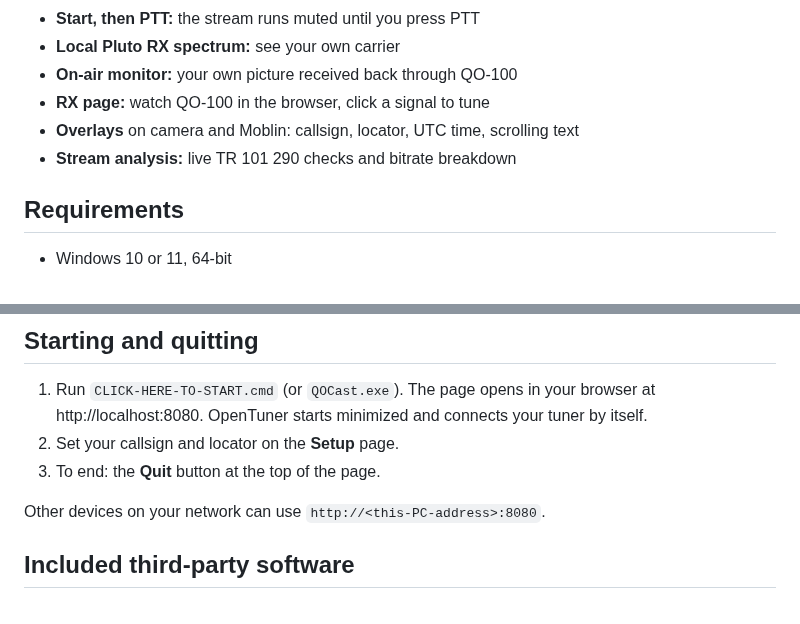
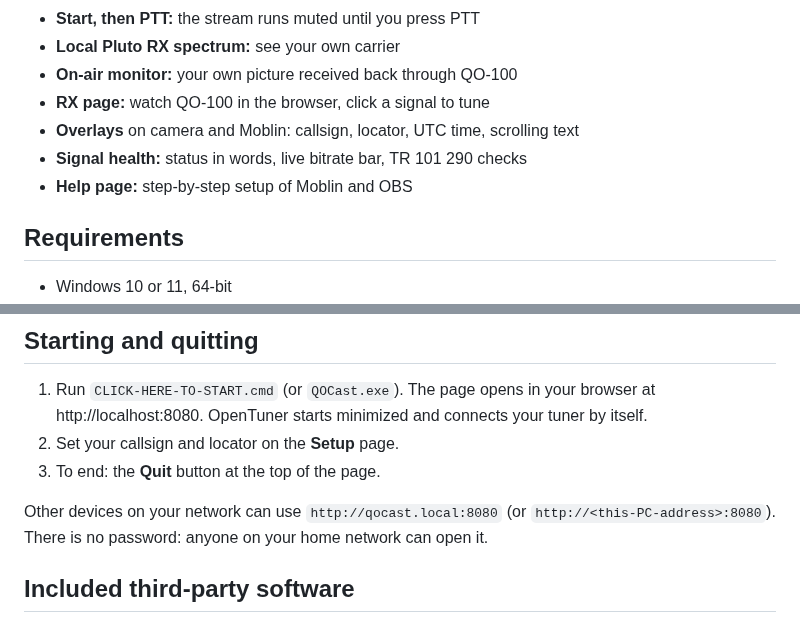
Before and after one commit to HB9IIU/QOCAST, a Markdown page: README.md, 2 parts joined by grey strips. Drawn GitHub-style.

```diff
--- a/README.md
+++ b/README.md
@@ -24,7 +65,8 @@ No installation: unzip it to a writable folder and run `CLICK-HERE-TO-START.cmd`
 - **On-air monitor:** your own picture received back through QO-100
 - **RX page:** watch QO-100 in the browser, click a signal to tune
 - **Overlays** on camera and Moblin: callsign, locator, UTC time, scrolling text
-- **Stream analysis:** live TR 101 290 checks and bitrate breakdown
+- **Signal health:** status in words, live bitrate bar, TR 101 290 checks
+- **Help page:** step-by-step setup of Moblin and OBS
 
 ## Requirements
 
@@ -42,7 +84,9 @@ No installation: unzip it to a writable folder and run `CLICK-HERE-TO-START.cmd`
 2. Set your callsign and locator on the **Setup** page.
 3. To end: the **Quit** button at the top of the page.
 
-Other devices on your network can use `http://<this-PC-address>:8080`.
+Other devices on your network can use `http://qocast.local:8080` (or
+`http://<this-PC-address>:8080`). There is no password: anyone on your home
+network can open it.
 
 ## Included third-party software
 
```
Also changed, not shown: other parts of README.md (+41 -0 lines), images/screenshot.png (added).
